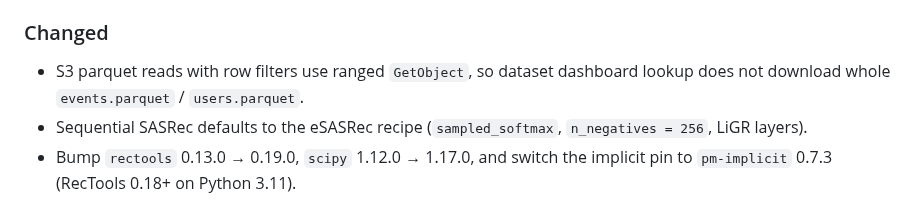
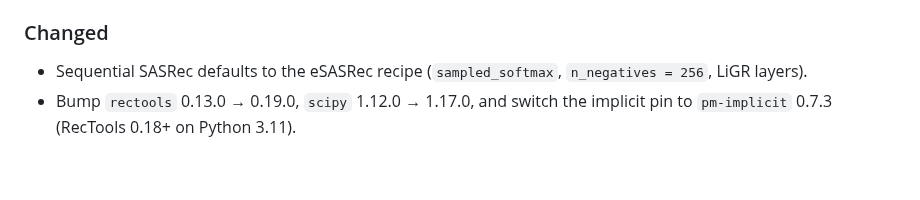
Before and after one commit to torbido-hq/cicerone, a Markdown page: CHANGELOG.md, the part around the change. Drawn GitHub-style; blank space fills up the shorter version.

Commit message:
docs: drop unreleased S3 ranged-read changelog note without the code.

```diff
--- a/CHANGELOG.md
+++ b/CHANGELOG.md
@@ -25,8 +25,6 @@ The format is based on [Keep a Changelog](https://keepachangelog.com/en/1.1.0/).
 
 ### Changed
 
-- S3 parquet reads with row filters use ranged `GetObject`, so dataset
-  dashboard lookup does not download whole `events.parquet` / `users.parquet`.
 - Sequential SASRec defaults to the eSASRec recipe (`sampled_softmax`,
   `n_negatives = 256`, LiGR layers).
 - Bump `rectools` 0.13.0 → 0.19.0, `scipy` 1.12.0 → 1.17.0, and switch the
```
